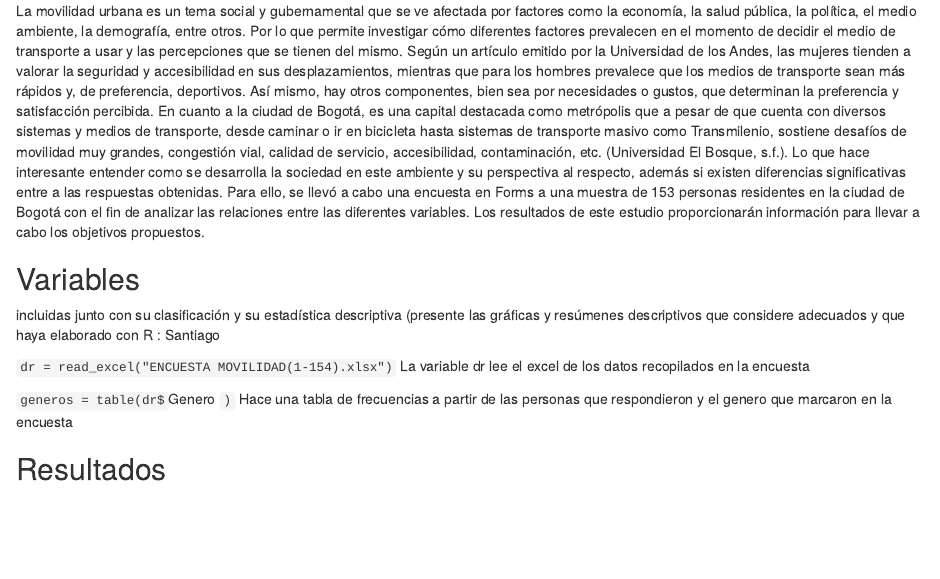
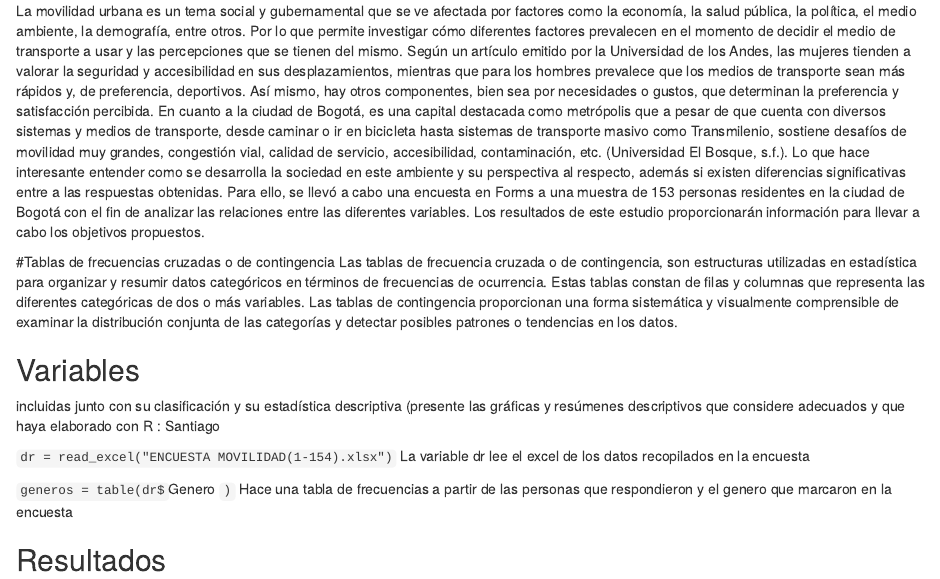
Before and after one commit to SantiagoSantafe/ProbabilidadyEstadistica, an R Markdown document (proyecto.rmd): the page in a window 1100 px wide, from 860 px down. Rendered offline with R 4.5, knitr and Pandoc, with nearby package versions; drawn as R Markdown's standard HTML page in place of the format the file asks for.

Commit message:
Update proyecto.rmd

```diff
--- a/proyecto.rmd
+++ b/proyecto.rmd
@@ -35,6 +35,8 @@ En cuanto a la ciudad de Bogotá, es una capital destacada como metrópolis que
 Para ello, se llevó a cabo una encuesta en Forms a una muestra de 153 personas residentes en la ciudad de Bogotá con el fin de analizar las relaciones entre las diferentes variables.
 Los resultados de este estudio proporcionarán información para llevar a cabo los objetivos propuestos.
 
+#Tablas de frecuencias cruzadas o de contingencia
+Las tablas de frecuencia cruzada o de contingencia, son estructuras utilizadas en estadística para organizar y resumir datos categóricos en términos de frecuencias de ocurrencia. Estas tablas constan de filas y columnas que representa las diferentes categóricas de dos o más variables. Las tablas de contingencia proporcionan una forma sistemática y visualmente comprensible de examinar la distribución conjunta de las categorías y detectar posibles patrones o tendencias en los datos.
 
 ## Variables
 incluidas junto con su clasificación y su estadística descriptiva (presente las gráficas y resúmenes descriptivos que considere adecuados y que haya elaborado con R : Santiago
```
Also changed, not shown: proyecto.rmd (5 more changed lines).
